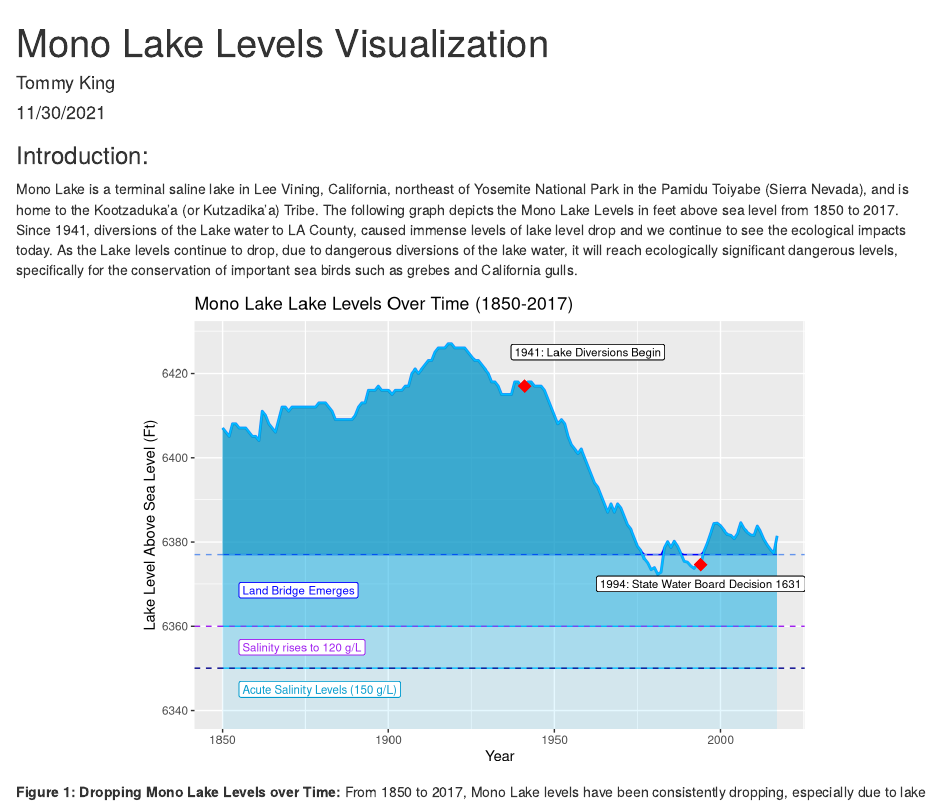
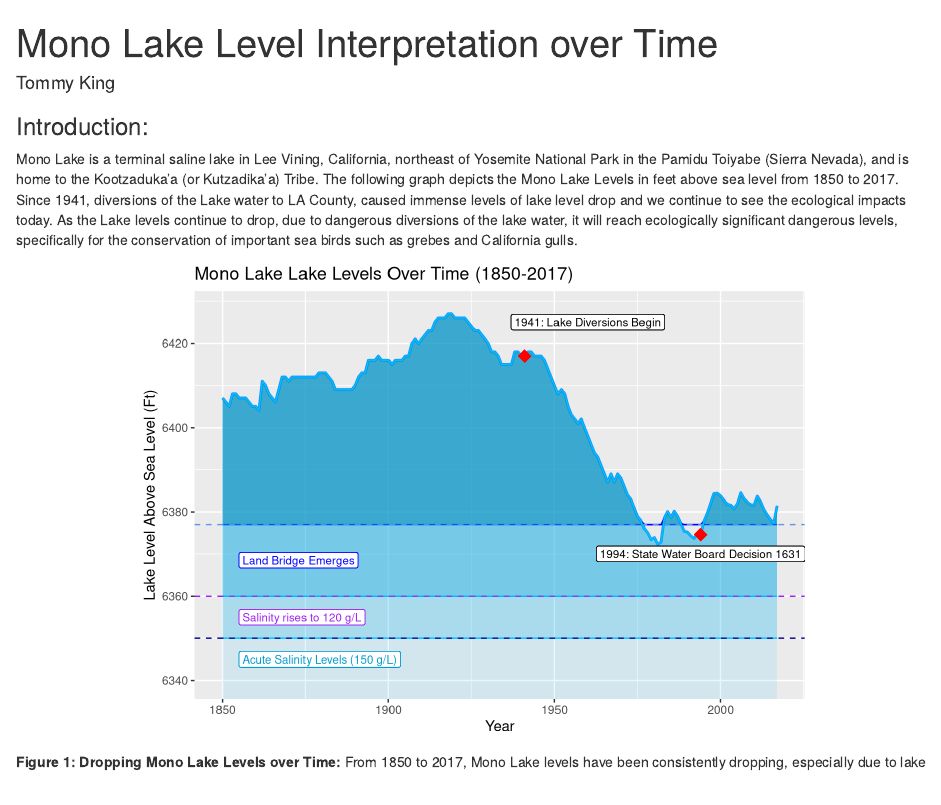
Before and after one commit to tommyking42/assignment6_tommy_king, an R Markdown document (src/a6_task4_tommy_king.Rmd): the page in a window 1100 px wide, from its top. Rendered offline with R 4.5, knitr and Pandoc, with nearby package versions; column names are cleaned by a stand-in for the janitor package.

Commit message:
TASK 4 FINAL

```diff
--- a/src/a6_task4_tommy_king.Rmd
+++ b/src/a6_task4_tommy_king.Rmd
@@ -1,7 +1,6 @@
 ---
-title: "Mono Lake Levels Visualization"
+title: "Mono Lake Level Interpretation over Time"
 author: "Tommy King"
-date: "11/30/2021"
 output: html_document
 ---
 
```
Also changed, not shown: src/a6_task4_tommy_king.html.
